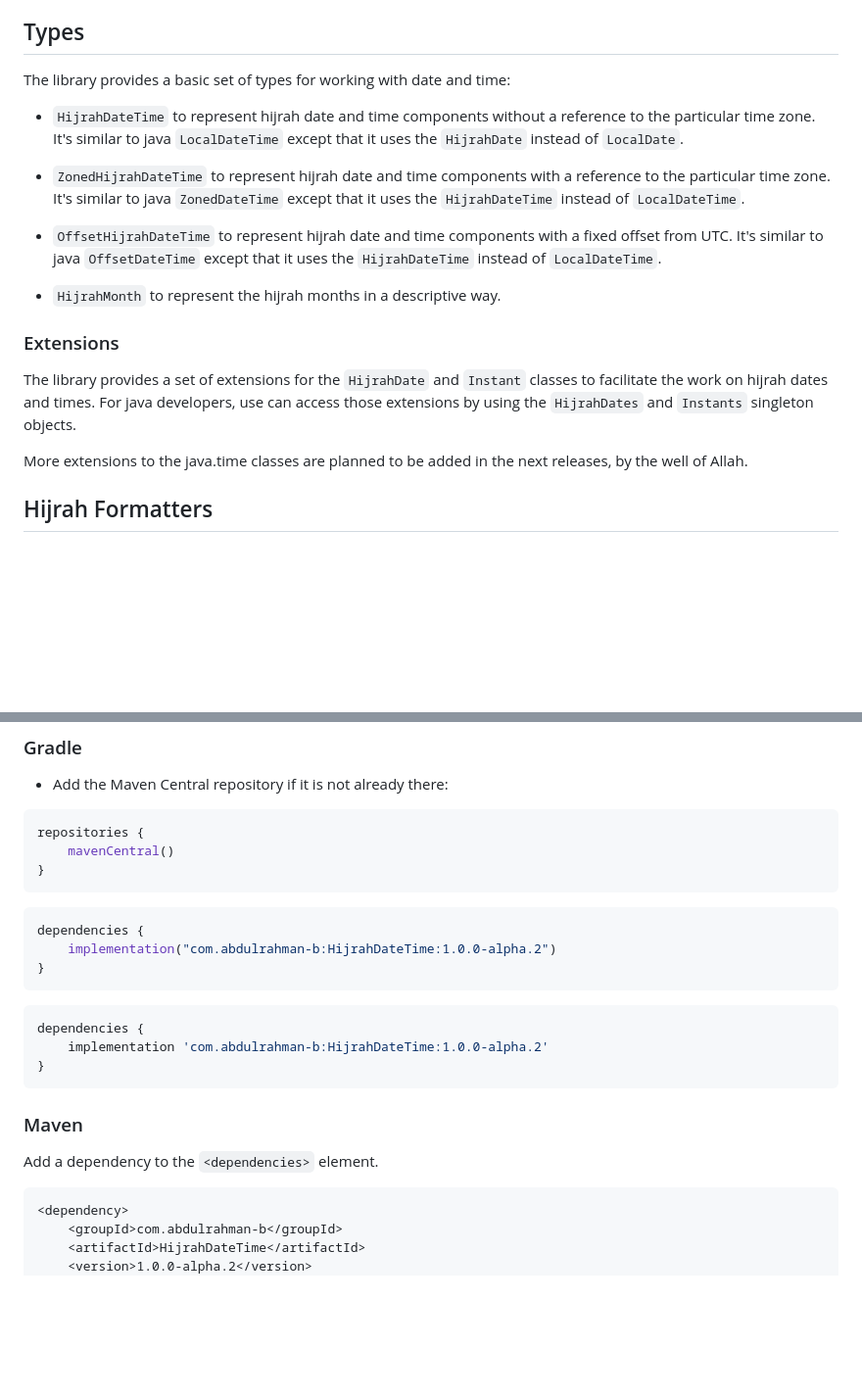
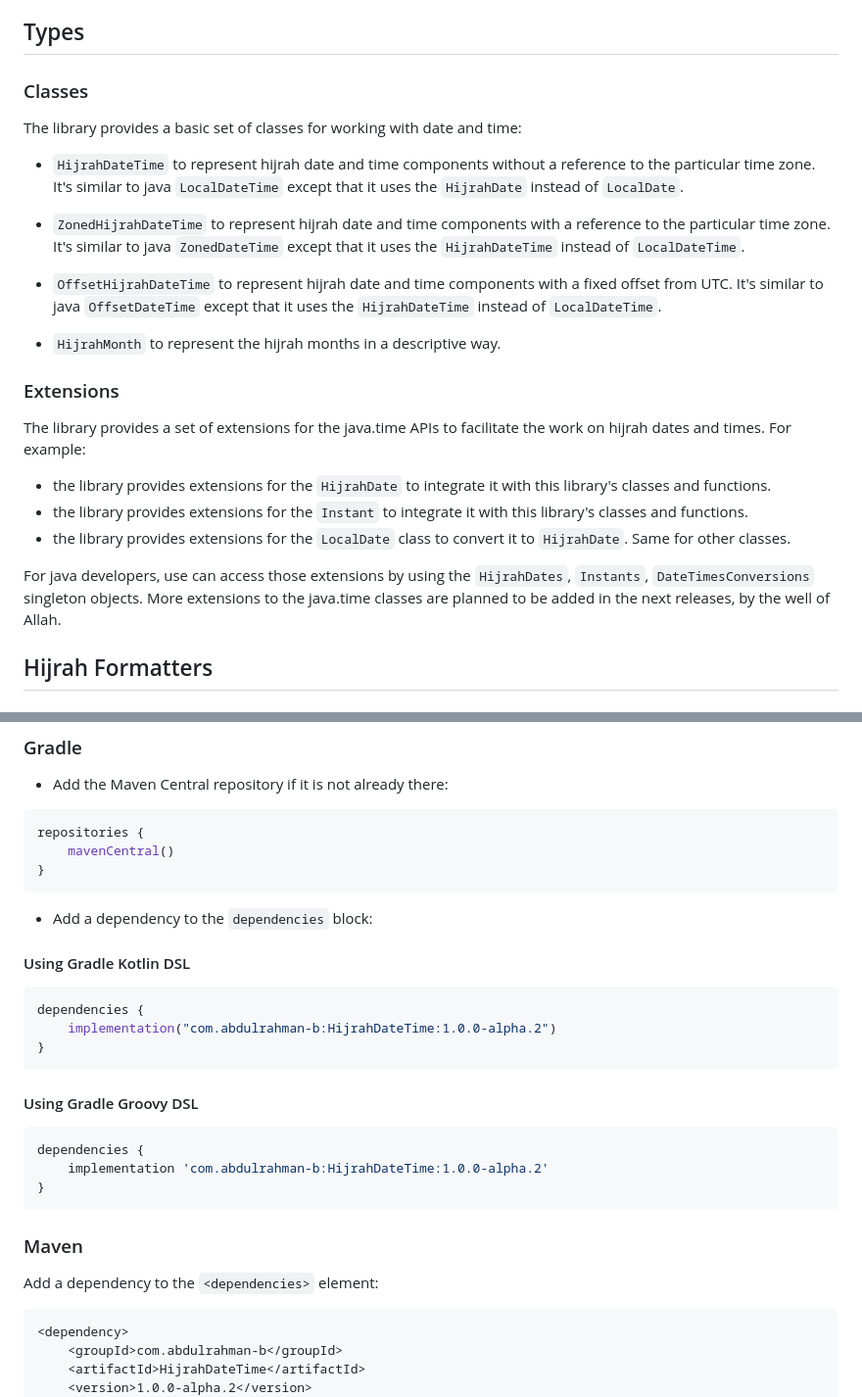
Before and after one commit to abdulrahman-b0/HijrahDateTime, a Markdown page: README.md, 2 parts joined by grey strips. Shown at 98% size. GitHub-like rendering; blank space fills up the shorter version.

Commit message:
Improvements

````diff
--- a/README.md
+++ b/README.md
@@ -25,7 +25,9 @@ Abstracting the work with the Hijrah calendar, and providing shortcuts for worki
 
 ## Types
 
-The library provides a basic set of types for working with date and time:
+### Classes
+
+The library provides a basic set of classes for working with date and time:
 
 - `HijrahDateTime` to represent hijrah date and time components without a reference to the particular time zone. It's similar to java `LocalDateTime` except that it uses the `HijrahDate` instead of `LocalDate`.
 
@@ -38,11 +40,14 @@ The library provides a basic set of types for working with date and time:
 
 ### Extensions
 
-The library provides a set of extensions for the `HijrahDate` and `Instant` classes to facilitate the work on hijrah dates and times.
-For java developers, use can access those extensions by using the `HijrahDates` and `Instants` singleton objects.
+The library provides a set of extensions for the java.time APIs to facilitate the work on hijrah dates and times. For example:
 
+- the library provides extensions for the `HijrahDate` to integrate it with this library's classes and functions.
+- the library provides extensions for the `Instant` to integrate it with this library's classes and functions.
+- the library provides extensions for the `LocalDate` class to convert it to `HijrahDate`. Same for other classes.
+
+For java developers, use can access those extensions by using the `HijrahDates`, `Instants`, `DateTimesConversions` singleton objects.
 More extensions to the java.time classes are planned to be added in the next releases, by the well of Allah.
-
 
 
 
@@ -146,13 +151,18 @@ repositories {
 }
 ```
 
-```kotlin
+
+- Add a dependency to the `dependencies` block:
+
+#### Using Gradle Kotlin DSL
+```kotlin build.gradle.kts
 dependencies {
     implementation("com.abdulrahman-b:HijrahDateTime:1.0.0-alpha.2")
 }
 ```
 
-```groovy
+#### Using Gradle Groovy DSL
+```groovy build.gradle
 dependencies {
     implementation 'com.abdulrahman-b:HijrahDateTime:1.0.0-alpha.2'
 }
@@ -160,9 +170,9 @@ dependencies {
 
 ### Maven
 
-Add a dependency to the `<dependencies>` element.
+Add a dependency to the `<dependencies>` element:
 
-```xml
+```xml pom.xml
 <dependency>
     <groupId>com.abdulrahman-b</groupId>
     <artifactId>HijrahDateTime</artifactId>
````
